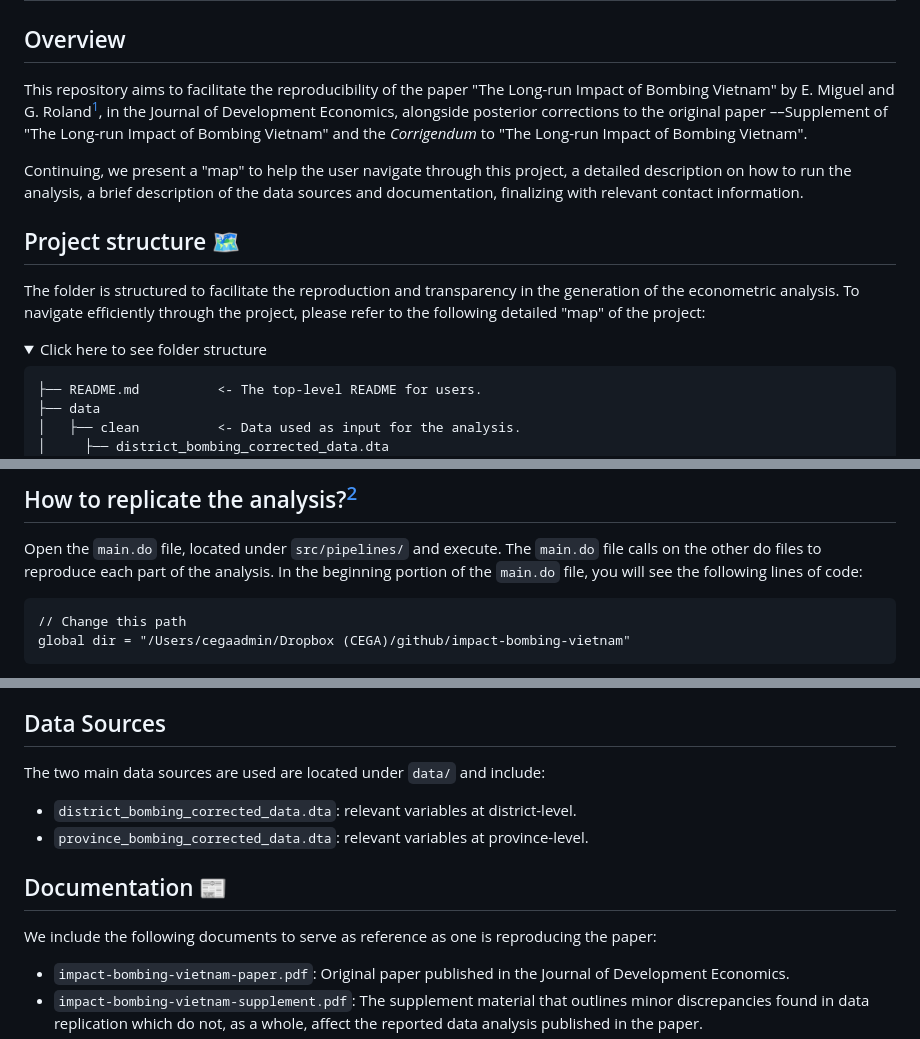
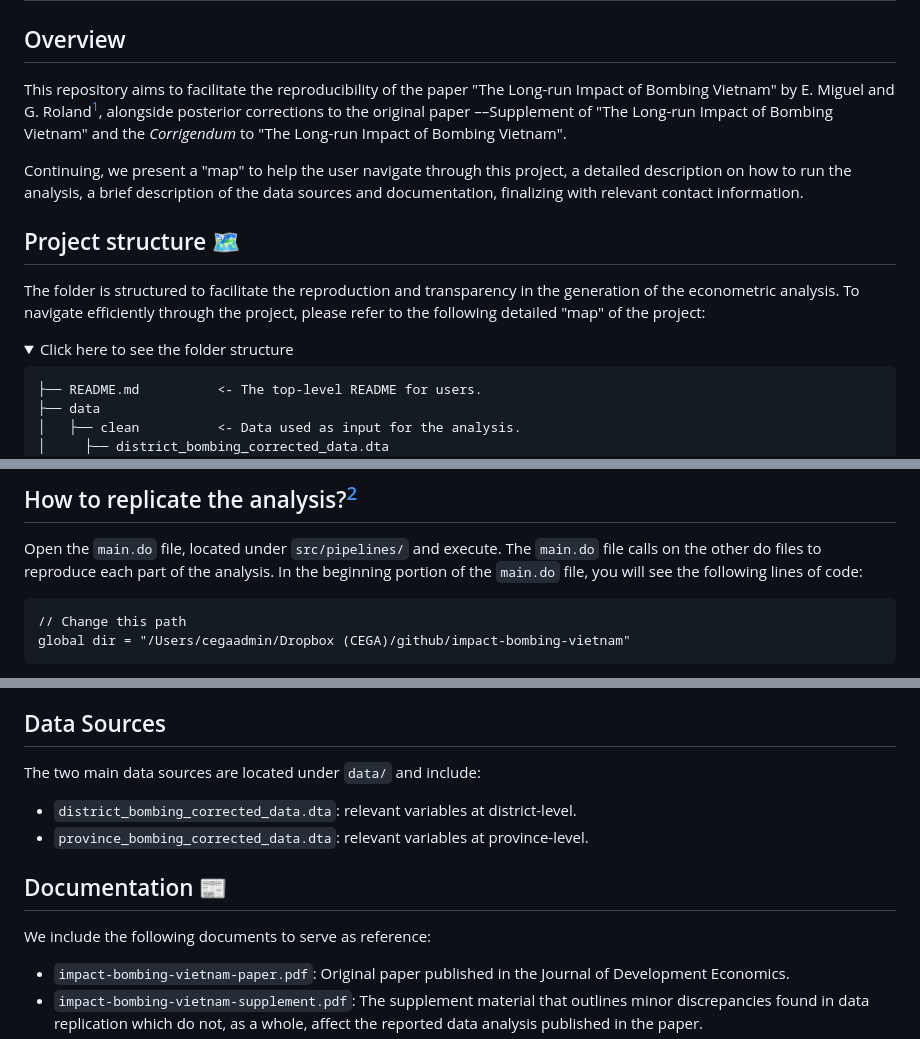
Before and after one commit to rlmic/impact-bombing-vietnam, a Markdown page: README.md, 3 parts joined by grey strips. Drawn GitHub-style; folded sections open.

````diff
--- a/README.md
+++ b/README.md
@@ -4,7 +4,7 @@
 
 <p align="justify">
 
-This repository aims to facilitate the reproducibility of the paper "The Long-run Impact of Bombing Vietnam" by E. Miguel and G. Roland[^1], in the Journal of Development Economics, alongside posterior corrections to the original paper ––Supplement of "The Long-run Impact of Bombing Vietnam" and the *Corrigendum* to "The Long-run Impact of Bombing Vietnam".
+This repository aims to facilitate the reproducibility of the paper "The Long-run Impact of Bombing Vietnam" by E. Miguel and G. Roland[^1], alongside posterior corrections to the original paper ––Supplement of "The Long-run Impact of Bombing Vietnam" and the *Corrigendum* to "The Long-run Impact of Bombing Vietnam".
 
 Continuing, we present a "map" to help the user navigate through this project, a detailed description on how to run the analysis, a brief description of the data sources and documentation, finalizing with relevant contact information.
 
@@ -14,7 +14,7 @@ The folder is structured to facilitate the reproduction and transparency in the
 
 
 <details>
-  <summary> Click here to see folder structure </summary>
+  <summary> Click here to see the folder structure </summary>
 
 ```
 ├── README.md          <- The top-level README for users.
@@ -52,7 +52,7 @@ The folder is structured to facilitate the reproduction and transparency in the
 
 Open the `main.do` file, located under `src/pipelines/` and execute. The `main.do` file calls on the other do files to reproduce each part of the analysis. In the beginning portion of the `main.do` file, you will see the following lines of code:
 
-```{do}
+```{stata}
 // Change this path
 global dir = "/Users/cegaadmin/Dropbox (CEGA)/github/impact-bombing-vietnam"
 ```
@@ -69,14 +69,14 @@ The expected outputs will be produced within the directory `outputs/`, either un
 
 ## Data Sources
 
-The two main data sources are used are located under `data/` and include:
+The two main data sources are located under `data/` and include:
 
 + `district_bombing_corrected_data.dta`: relevant variables at district-level.
 + `province_bombing_corrected_data.dta`: relevant variables at province-level.
 
 ## Documentation :newspaper:
 
-We include the following documents to serve as reference as one is reproducing the paper:
+We include the following documents to serve as reference:
 
 + `impact-bombing-vietnam-paper.pdf`: Original paper published in the Journal of Development Economics.
 + `impact-bombing-vietnam-supplement.pdf`: The supplement material that outlines minor discrepancies found in data replication which do not, as a whole, affect the reported data analysis published in the paper.
````
